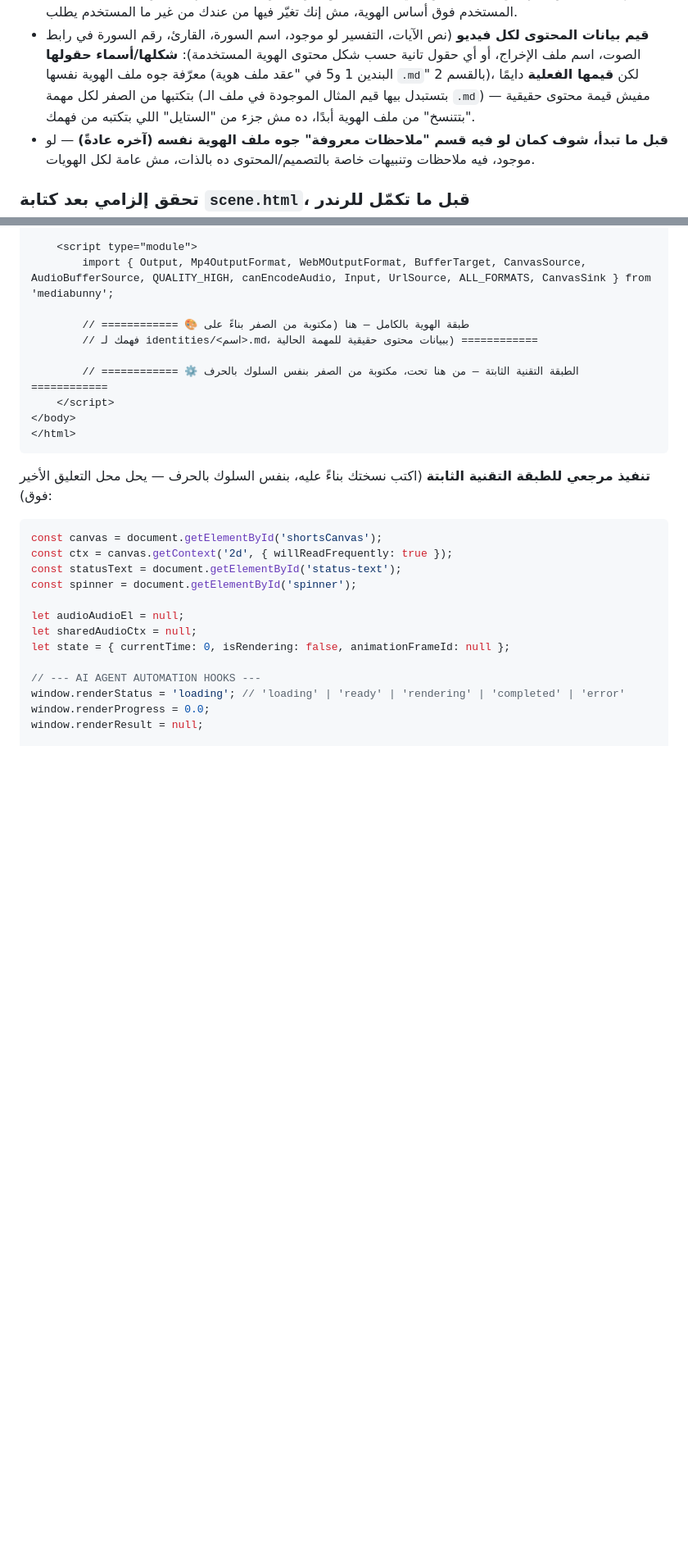
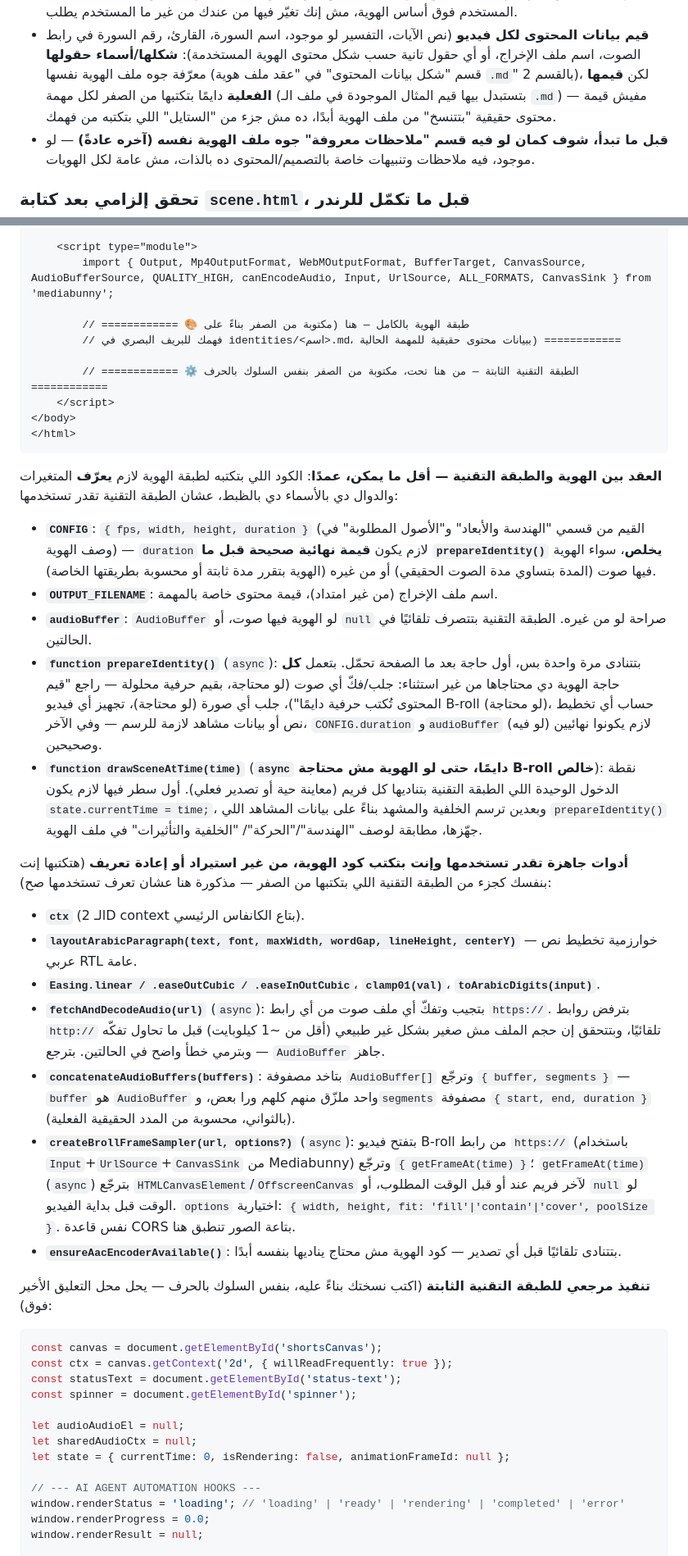
Before and after one commit to mo7ammedreyad1/Islam-agent, a Markdown page: AGENTS.md, 2 parts joined by grey strips. Shown at 82% size. Rendered like a GitHub page; blank space fills up the shorter version.

````diff
--- a/AGENTS.md
+++ b/AGENTS.md
@@ -81,10 +83,10 @@ hooks أو محرك التصدير (Mediabunny) نفسه**، لأن ده كله
 - **قيم بيانات المحتوى لكل فيديو** (نص الآيات، التفسير لو موجود، اسم السورة،
   القارئ، رقم السورة في رابط الصوت، اسم ملف الإخراج، أو أي حقول تانية حسب شكل
   محتوى الهوية المستخدمة): **شكلها/أسماء حقولها** معرّفة جوه ملف الهوية نفسها
-  (البندين 1 و5 في "عقد ملف هوية `.md`" بالقسم 2)، لكن **قيمها الفعلية** دايمًا
-  بتكتبها من الصفر لكل مهمة (بتستبدل بيها قيم المثال الموجودة في ملف الـ `.md`)
-  — مفيش قيمة محتوى حقيقية "بتتنسخ" من ملف الهوية أبدًا، ده مش جزء من "الستايل"
-  اللي بتكتبه من فهمك.
+  (قسم "شكل بيانات المحتوى" في "عقد ملف هوية `.md`" بالقسم 2)، لكن **قيمها
+  الفعلية** دايمًا بتكتبها من الصفر لكل مهمة (بتستبدل بيها قيم المثال الموجودة
+  في ملف الـ `.md`) — مفيش قيمة محتوى حقيقية "بتتنسخ" من ملف الهوية أبدًا، ده
+  مش جزء من "الستايل" اللي بتكتبه من فهمك.
 - **قبل ما تبدأ، شوف كمان لو فيه قسم "ملاحظات معروفة" جوه ملف الهوية نفسه
   (آخره عادةً)** — لو موجود، فيه ملاحظات وتنبيهات خاصة بالتصميم/المحتوى ده
   بالذات، مش عامة لكل الهويات.
@@ -516,13 +516,64 @@ const url = "https://www.everyayah.com/data/Alafasy_128kbps/112001.mp3";
         import { Output, Mp4OutputFormat, WebMOutputFormat, BufferTarget, CanvasSource, AudioBufferSource, QUALITY_HIGH, canEncodeAudio, Input, UrlSource, ALL_FORMATS, CanvasSink } from 'mediabunny';
 
         // ============ 🎨 طبقة الهوية بالكامل — هنا (مكتوبة من الصفر بناءً على
-        // فهمك لـ identities/<اسم>.md، ببيانات محتوى حقيقية للمهمة الحالية) ============
+        // فهمك للبريف البصري في identities/<اسم>.md، ببيانات محتوى حقيقية للمهمة الحالية) ============
 
         // ============ ⚙️ الطبقة التقنية الثابتة — من هنا تحت، مكتوبة من الصفر بنفس السلوك بالحرف ============
     </script>
 </body>
 </html>
 ```
+
+**العقد بين الهوية والطبقة التقنية — أقل ما يمكن، عمدًا**: الكود اللي بتكتبه
+لطبقة الهوية لازم **يعرّف** المتغيرات والدوال دي بالأسماء دي بالظبط، عشان
+الطبقة التقنية تقدر تستخدمها:
+- **`CONFIG`**: `{ fps, width, height, duration }` (القيم من قسمي "الهندسة
+  والأبعاد" و"الأصول المطلوبة" في وصف الهوية) — `duration` لازم يكون **قيمة
+  نهائية صحيحة قبل ما `prepareIdentity()` يخلص**، سواء الهوية فيها صوت (المدة
+  بتساوي مدة الصوت الحقيقي) أو من غيره (الهوية بتقرر مدة ثابتة أو محسوبة
+  بطريقتها الخاصة).
+- **`OUTPUT_FILENAME`**: اسم ملف الإخراج (من غير امتداد)، قيمة محتوى خاصة
+  بالمهمة.
+- **`audioBuffer`**: `AudioBuffer` لو الهوية فيها صوت، أو `null` صراحة لو من
+  غيره. الطبقة التقنية بتتصرف تلقائيًا في الحالتين.
+- **`function prepareIdentity()`** (`async`): بتتنادى مرة واحدة بس، أول حاجة
+  بعد ما الصفحة تحمّل. بتعمل **كل** حاجة الهوية دي محتاجاها من غير استثناء:
+  جلب/فكّ أي صوت (لو محتاجة، بقيم حرفية محلولة — راجع "قيم المحتوى تُكتب
+  حرفية دايمًا")، جلب أي صورة (لو محتاجة)، تجهيز أي فيديو B-roll (لو محتاجة)،
+  حساب أي تخطيط نص أو بيانات مشاهد لازمة للرسم — وفي الآخر، `CONFIG.duration`
+  و`audioBuffer` (لو فيه) لازم يكونوا نهائيين وصحيحين.
+- **`function drawSceneAtTime(time)`** (**`async` دايمًا، حتى لو الهوية مش
+  محتاجة B-roll خالص**): نقطة الدخول الوحيدة اللي الطبقة التقنية بتناديها كل
+  فريم (معاينة حية أو تصدير فعلي). أول سطر فيها لازم يكون
+  `state.currentTime = time;`، وبعدين ترسم الخلفية والمشهد بناءً على بيانات
+  المشاهد اللي `prepareIdentity()` جهّزها، مطابقة لوصف "الهندسة"/"الحركة"/
+  "الخلفية والتأثيرات" في ملف الهوية.
+
+**أدوات جاهزة تقدر تستخدمها وإنت بتكتب كود الهوية، من غير استيراد أو إعادة
+تعريف** (هتكتبها إنت بنفسك كجزء من الطبقة التقنية اللي بتكتبها من الصفر —
+مذكورة هنا عشان تعرف تستخدمها صح):
+- **`ctx`** (الـ 2D context بتاع الكانفاس الرئيسي).
+- **`layoutArabicParagraph(text, font, maxWidth, wordGap, lineHeight, centerY)`**
+  — خوارزمية تخطيط نص عربي RTL عامة.
+- **`Easing.linear / .easeOutCubic / .easeInOutCubic`**، **`clamp01(val)`**،
+  **`toArabicDigits(input)`**.
+- **`fetchAndDecodeAudio(url)`** (`async`): بتجيب وتفكّ أي ملف صوت من أي رابط
+  `https://`. بترفض روابط `http://` تلقائيًا، وبتتحقق إن حجم الملف مش صغير
+  بشكل غير طبيعي (أقل من ~1 كيلوبايت) قبل ما تحاول تفكّه — وبترمي خطأ واضح
+  في الحالتين. بترجع `AudioBuffer` جاهز.
+- **`concatenateAudioBuffers(buffers)`**: بتاخد مصفوفة `AudioBuffer[]` وترجّع
+  `{ buffer, segments }` — `buffer` هو `AudioBuffer` واحد ملزّق منهم كلهم ورا
+  بعض، و`segments` مصفوفة `{ start, end, duration }` (بالثواني، محسوبة من
+  المدد الحقيقية الفعلية).
+- **`createBrollFrameSampler(url, options?)`** (`async`): بتفتح فيديو B-roll
+  من رابط `https://` (باستخدام `Input`+`UrlSource`+`CanvasSink` من Mediabunny)
+  وترجّع `{ getFrameAt(time) }`؛ `getFrameAt(time)` (`async`) بترجّع
+  `HTMLCanvasElement`/`OffscreenCanvas` لآخر فريم عند أو قبل الوقت المطلوب،
+  أو `null` لو الوقت قبل بداية الفيديو. `options` اختيارية: `{ width, height,
+  fit: 'fill'|'contain'|'cover', poolSize }`. نفس قاعدة CORS بتاعة الصور
+  تنطبق هنا.
+- **`ensureAacEncoderAvailable()`**: بتتنادى تلقائيًا قبل أي تصدير — كود
+  الهوية مش محتاج يناديها بنفسه أبدًا.
 
 **تنفيذ مرجعي للطبقة التقنية الثابتة** (اكتب نسختك بناءً عليه، بنفس السلوك بالحرف — يحل محل التعليق الأخير فوق):
 
````
Also changed, not shown: other parts of AGENTS.md (+161 -161 lines).
